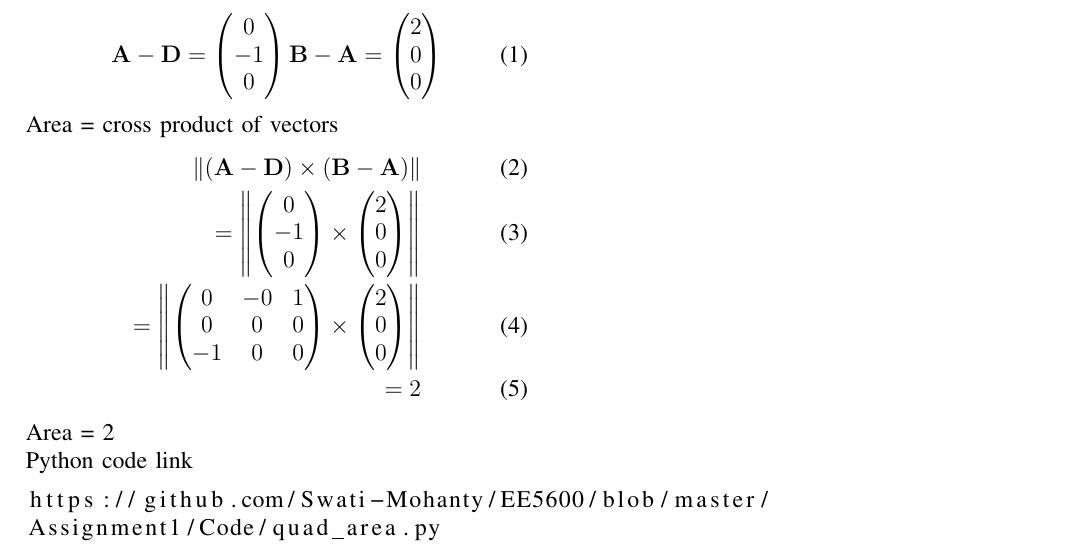
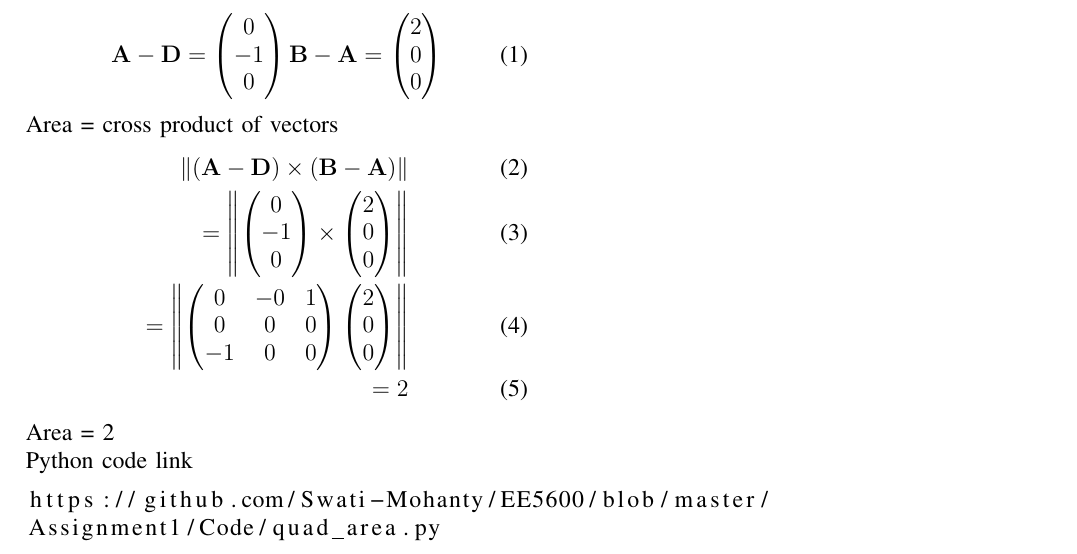
Before and after one commit to Swati-Mohanty/EE5600, a LaTeX problem sheet (Assignment1/newA1.tex): part of the page, cut so that both start at the same text. Compiled offline with pdfLaTeX.

Commit message:
Update newA1.tex

```diff
--- a/Assignment1/newA1.tex
+++ b/Assignment1/newA1.tex
@@ -28,7 +28,7 @@ Area = cross product of vectors
 \begin{align}
     \norm{(\vec{A}-\vec{D}) \times  (\vec{B}-\vec{A})}
     \\=\norm{\myvec{0 \\-1 \\0}  \times \myvec{2 \\0 \\0}}
-    \\=\norm{\myvec{0&-0&1 \\0&0&0 \\-1&0&0} \times \myvec{2 \\0 \\0}}
+    \\=\norm{\myvec{0&-0&1 \\0&0&0 \\-1&0&0}  \myvec{2 \\0 \\0}}
     \\= 2
 \end{align}
 Area = 2
```
